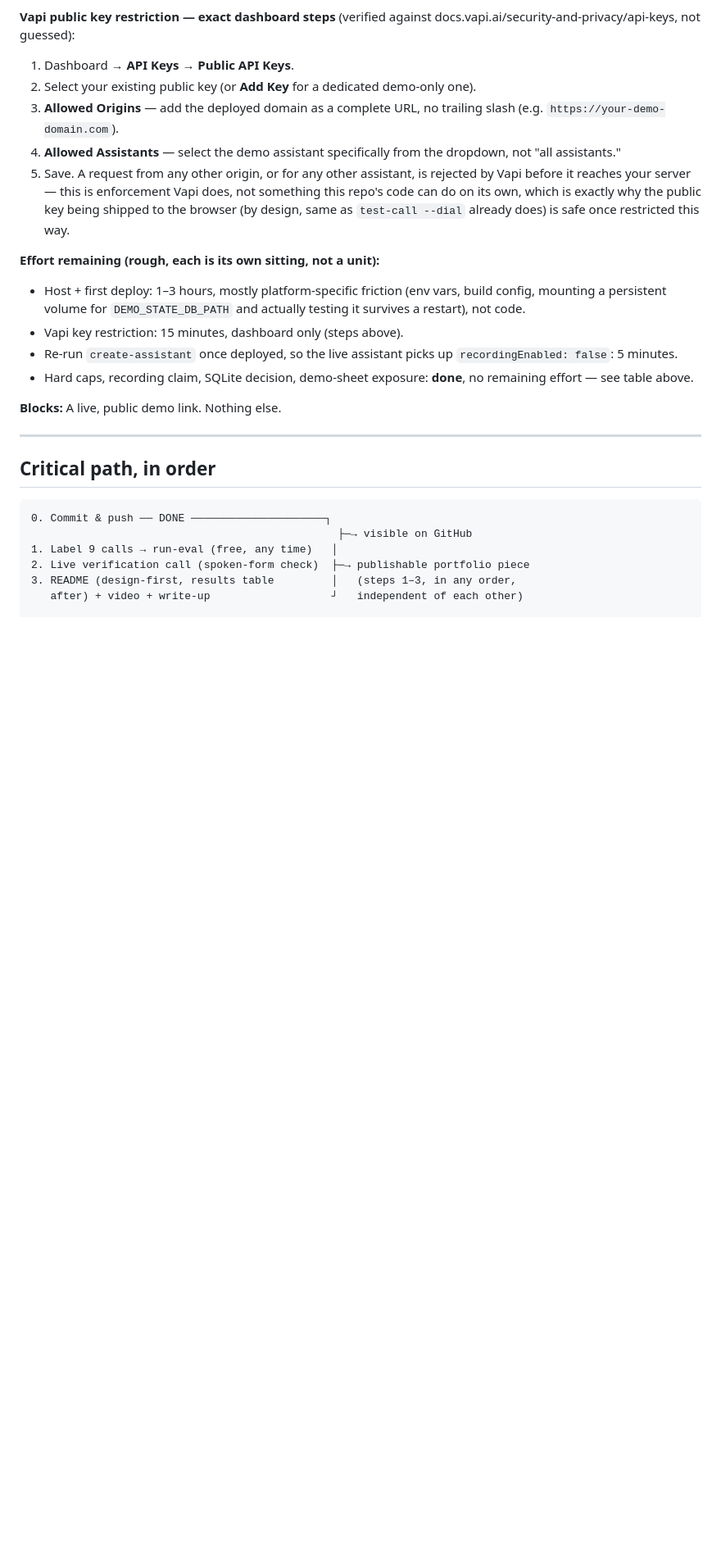
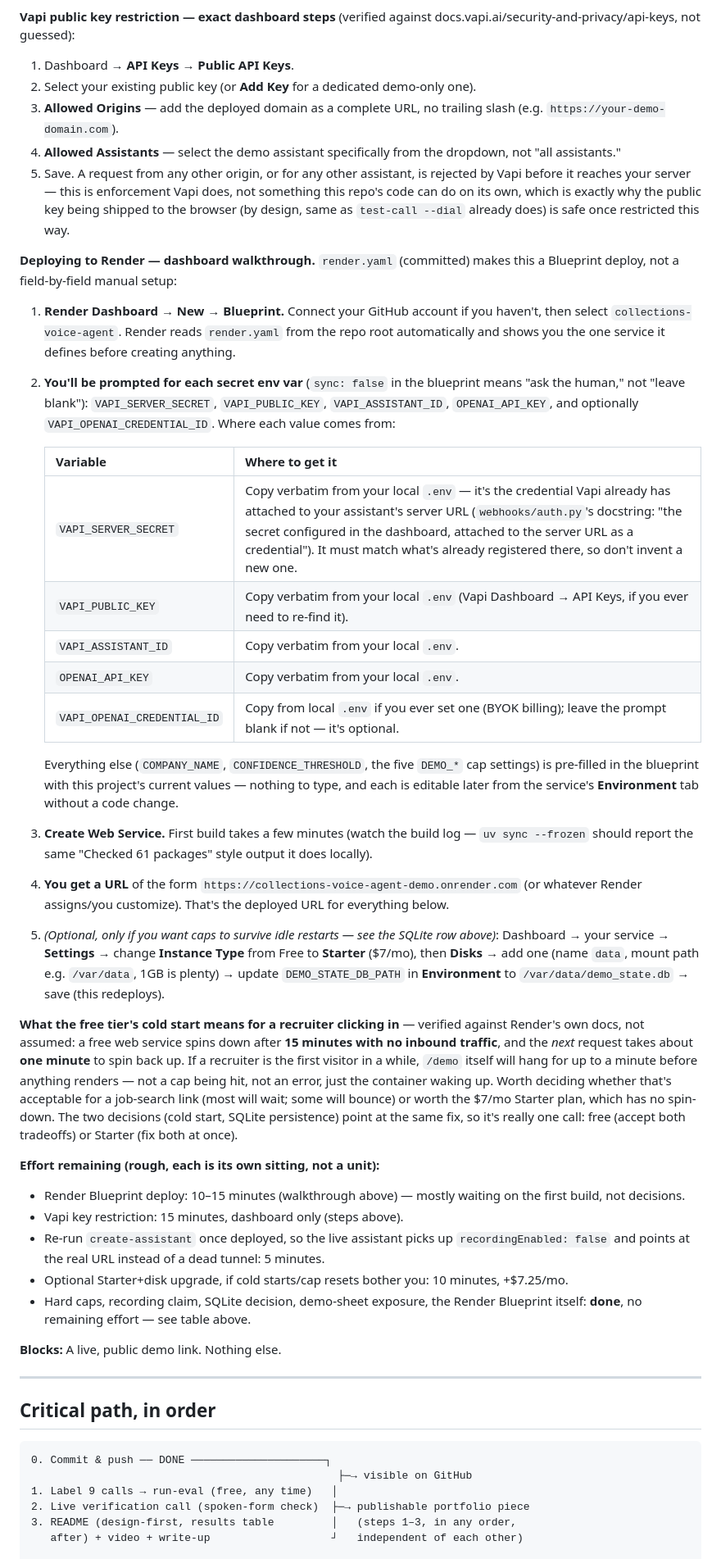
Before and after one commit to ashutoshedamadaka-max/collections-voice-agent, a Markdown page: docs/SHIP_PLAN.md, the part around one of its changes. Shown at 82% size. Drawn GitHub-style; blank space fills up the shorter version.

Commit message:
Document the Render deployment walkthrough in SHIP_PLAN
Exact env var list with where each value comes from, verified free-tier cold-start (15 min
idle -> ~1 min to wake) and persistent-disk behavior (free tier can't attach one at all; the
real fix is Starter + a $0.25/GB disk, not a different database), and the dashboard steps for
both the Blueprint deploy and the Vapi public-key restriction.

```diff
--- a/docs/SHIP_PLAN.md
+++ b/docs/SHIP_PLAN.md
@@ -214,15 +214,57 @@ docs.vapi.ai/security-and-privacy/api-keys, not guessed):
    code can do on its own, which is exactly why the public key being shipped to the browser
    (by design, same as `test-call --dial` already does) is safe once restricted this way.
 
+**Deploying to Render — dashboard walkthrough.** `render.yaml` (committed) makes this a
+Blueprint deploy, not a field-by-field manual setup:
+
+1. **Render Dashboard → New → Blueprint.** Connect your GitHub account if you haven't, then
+   select `collections-voice-agent`. Render reads `render.yaml` from the repo root
+   automatically and shows you the one service it defines before creating anything.
+2. **You'll be prompted for each secret env var** (`sync: false` in the blueprint means
+   "ask the human," not "leave blank"): `VAPI_SERVER_SECRET`, `VAPI_PUBLIC_KEY`,
+   `VAPI_ASSISTANT_ID`, `OPENAI_API_KEY`, and optionally `VAPI_OPENAI_CREDENTIAL_ID`. Where
+   each value comes from:
+
+   | Variable | Where to get it |
+   |---|---|
+   | `VAPI_SERVER_SECRET` | Copy verbatim from your local `.env` — it's the credential Vapi already has attached to your assistant's server URL (`webhooks/auth.py`'s docstring: "the secret configured in the dashboard, attached to the server URL as a credential"). It must match what's already registered there, so don't invent a new one. |
+   | `VAPI_PUBLIC_KEY` | Copy verbatim from your local `.env` (Vapi Dashboard → API Keys, if you ever need to re-find it). |
+   | `VAPI_ASSISTANT_ID` | Copy verbatim from your local `.env`. |
+   | `OPENAI_API_KEY` | Copy verbatim from your local `.env`. |
+   | `VAPI_OPENAI_CREDENTIAL_ID` | Copy from local `.env` if you ever set one (BYOK billing); leave the prompt blank if not — it's optional. |
+
+   Everything else (`COMPANY_NAME`, `CONFIDENCE_THRESHOLD`, the five `DEMO_*` cap settings)
+   is pre-filled in the blueprint with this project's current values — nothing to type, and
+   each is editable later from the service's **Environment** tab without a code change.
+3. **Create Web Service.** First build takes a few minutes (watch the build log — `uv sync
+   --frozen` should report the same "Checked 61 packages" style output it does locally).
+4. **You get a URL** of the form `https://collections-voice-agent-demo.onrender.com` (or
+   whatever Render assigns/you customize). That's the deployed URL for everything below.
+5. *(Optional, only if you want caps to survive idle restarts — see the SQLite row above)*:
+   Dashboard → your service → **Settings** → change **Instance Type** from Free to
+   **Starter** ($7/mo), then **Disks** → add one (name `data`, mount path e.g.
+   `/var/data`, 1GB is plenty) → update `DEMO_STATE_DB_PATH` in **Environment** to
+   `/var/data/demo_state.db` → save (this redeploys).
+
+**What the free tier's cold start means for a recruiter clicking in** — verified against
+Render's own docs, not assumed: a free web service spins down after **15 minutes with no
+inbound traffic**, and the *next* request takes about **one minute** to spin back up. If a
+recruiter is the first visitor in a while, `/demo` itself will hang for up to a minute before
+anything renders — not a cap being hit, not an error, just the container waking up. Worth
+deciding whether that's acceptable for a job-search link (most will wait; some will bounce)
+or worth the $7/mo Starter plan, which has no spin-down. The two decisions (cold start,
+SQLite persistence) point at the same fix, so it's really one call: free (accept both
+tradeoffs) or Starter (fix both at once).
+
 **Effort remaining (rough, each is its own sitting, not a unit):**
-- Host + first deploy: 1–3 hours, mostly platform-specific friction (env vars, build config,
-  mounting a persistent volume for `DEMO_STATE_DB_PATH` and actually testing it survives a
-  restart), not code.
+- Render Blueprint deploy: 10–15 minutes (walkthrough above) — mostly waiting on the first
+  build, not decisions.
 - Vapi key restriction: 15 minutes, dashboard only (steps above).
 - Re-run `create-assistant` once deployed, so the live assistant picks up `recordingEnabled:
-  false`: 5 minutes.
-- Hard caps, recording claim, SQLite decision, demo-sheet exposure: **done**, no remaining
-  effort — see table above.
+  false` and points at the real URL instead of a dead tunnel: 5 minutes.
+- Optional Starter+disk upgrade, if cold starts/cap resets bother you: 10 minutes, +$7.25/mo.
+- Hard caps, recording claim, SQLite decision, demo-sheet exposure, the Render Blueprint
+  itself: **done**, no remaining effort — see table above.
 
 **Blocks:** A live, public demo link. Nothing else.
 
```
Also changed, not shown: other parts of docs/SHIP_PLAN.md (+7 -5 lines).
